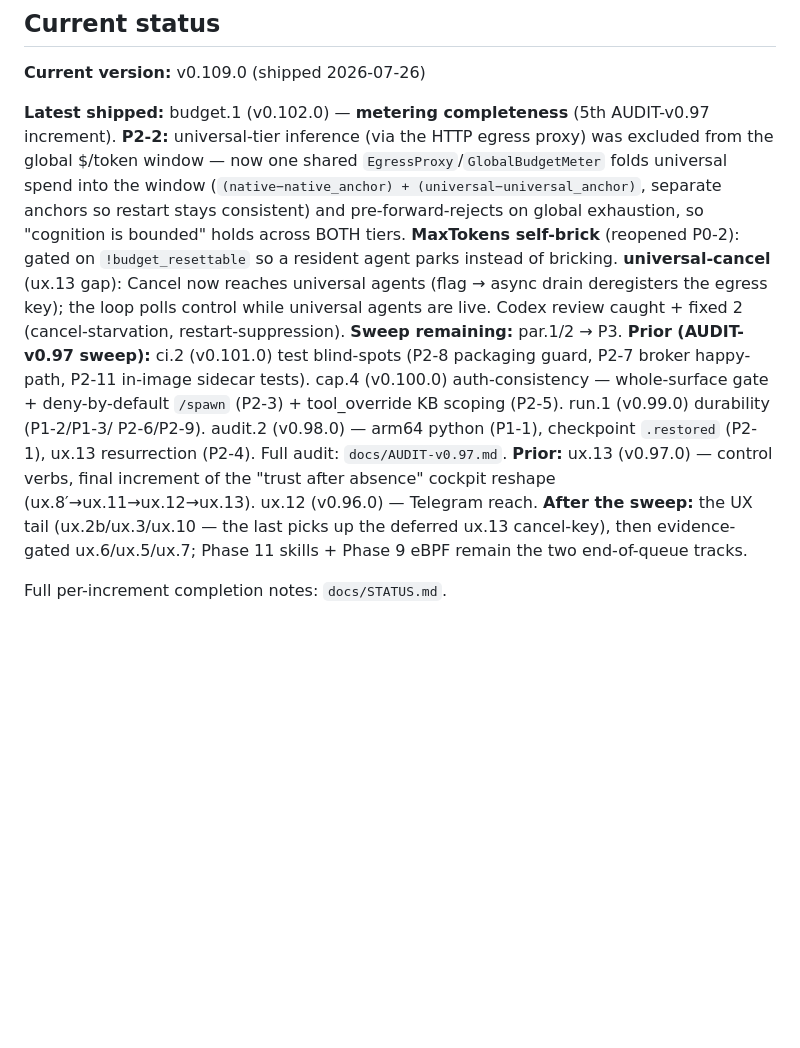
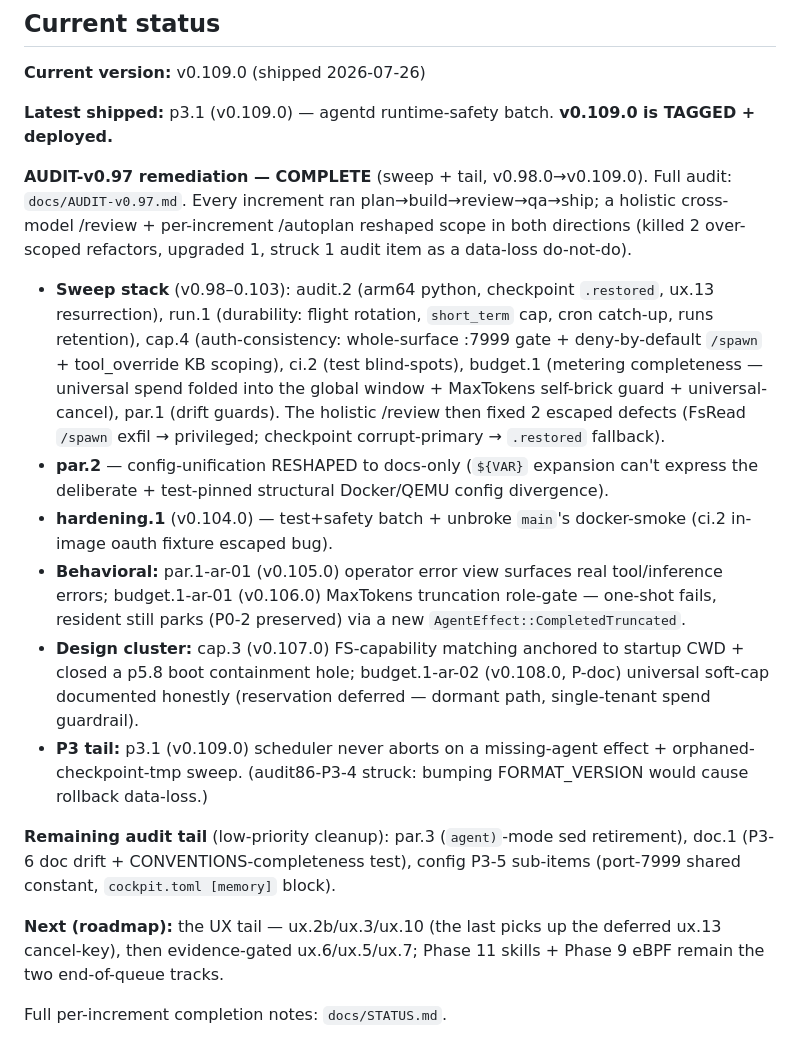
Before and after one commit to 0x89karan/runtime1, a Markdown page: CLAUDE.md, the part around the change. Drawn GitHub-style; blank space fills up the shorter version.

```diff
--- a/CLAUDE.md
+++ b/CLAUDE.md
@@ -28,23 +28,37 @@ These were decided deliberately. Do not relitigate or quietly violate them:
 <!-- Updated on every release; test-enforced against agentd/Cargo.toml by
      agentd/tests/repo_consistency.rs — a stale line here fails cargo test. -->
 
-**Latest shipped:** budget.1 (v0.102.0) — **metering completeness** (5th AUDIT-v0.97 increment).
-**P2-2:** universal-tier inference (via the HTTP egress proxy) was excluded from the global $/token
-window — now one shared `EgressProxy`/`GlobalBudgetMeter` folds universal spend into the window
-(`(native−native_anchor) + (universal−universal_anchor)`, separate anchors so restart stays consistent)
-and pre-forward-rejects on global exhaustion, so "cognition is bounded" holds across BOTH tiers.
-**MaxTokens self-brick** (reopened P0-2): gated on `!budget_resettable` so a resident agent parks
-instead of bricking. **universal-cancel** (ux.13 gap): Cancel now reaches universal agents (flag →
-async drain deregisters the egress key); the loop polls control while universal agents are live.
-Codex review caught + fixed 2 (cancel-starvation, restart-suppression). **Sweep remaining:** par.1/2 → P3.
-**Prior (AUDIT-v0.97 sweep):** ci.2 (v0.101.0) test blind-spots (P2-8 packaging guard, P2-7 broker
-happy-path, P2-11 in-image sidecar tests). cap.4 (v0.100.0) auth-consistency — whole-surface gate +
-deny-by-default `/spawn` (P2-3) + tool_override KB scoping (P2-5). run.1 (v0.99.0) durability (P1-2/P1-3/
-P2-6/P2-9). audit.2 (v0.98.0) — arm64 python (P1-1), checkpoint `.restored` (P2-1), ux.13 resurrection
-(P2-4). Full audit: `docs/AUDIT-v0.97.md`.
-**Prior:** ux.13 (v0.97.0) — control verbs, final increment of the "trust after absence" cockpit
-reshape (ux.8′→ux.11→ux.12→ux.13). ux.12 (v0.96.0) — Telegram reach.
-**After the sweep:** the UX tail (ux.2b/ux.3/ux.10 — the last picks up the deferred ux.13 cancel-key),
+**Latest shipped:** p3.1 (v0.109.0) — agentd runtime-safety batch. **v0.109.0 is TAGGED + deployed.**
+
+**AUDIT-v0.97 remediation — COMPLETE** (sweep + tail, v0.98.0→v0.109.0). Full audit: `docs/AUDIT-v0.97.md`.
+Every increment ran plan→build→review→qa→ship; a holistic cross-model /review + per-increment /autoplan
+reshaped scope in both directions (killed 2 over-scoped refactors, upgraded 1, struck 1 audit item as
+a data-loss do-not-do).
+- **Sweep stack** (v0.98–0.103): audit.2 (arm64 python, checkpoint `.restored`, ux.13 resurrection),
+  run.1 (durability: flight rotation, `short_term` cap, cron catch-up, runs retention), cap.4
+  (auth-consistency: whole-surface :7999 gate + deny-by-default `/spawn` + tool_override KB scoping),
+  ci.2 (test blind-spots), budget.1 (metering completeness — universal spend folded into the global
+  window + MaxTokens self-brick guard + universal-cancel), par.1 (drift guards). The holistic /review
+  then fixed 2 escaped defects (FsRead `/spawn` exfil → privileged; checkpoint corrupt-primary →
+  `.restored` fallback).
+- **par.2** — config-unification RESHAPED to docs-only (`${VAR}` expansion can't express the deliberate +
+  test-pinned structural Docker/QEMU config divergence).
+- **hardening.1** (v0.104.0) — test+safety batch + unbroke `main`'s docker-smoke (ci.2 in-image oauth
+  fixture escaped bug).
+- **Behavioral:** par.1-ar-01 (v0.105.0) operator error view surfaces real tool/inference errors;
+  budget.1-ar-01 (v0.106.0) MaxTokens truncation role-gate — one-shot fails, resident still parks (P0-2
+  preserved) via a new `AgentEffect::CompletedTruncated`.
+- **Design cluster:** cap.3 (v0.107.0) FS-capability matching anchored to startup CWD + closed a p5.8
+  boot containment hole; budget.1-ar-02 (v0.108.0, P-doc) universal soft-cap documented honestly
+  (reservation deferred — dormant path, single-tenant spend guardrail).
+- **P3 tail:** p3.1 (v0.109.0) scheduler never aborts on a missing-agent effect + orphaned-checkpoint-tmp
+  sweep. (audit86-P3-4 struck: bumping FORMAT_VERSION would cause rollback data-loss.)
+
+**Remaining audit tail** (low-priority cleanup): par.3 (`agent)`-mode sed retirement), doc.1 (P3-6 doc
+drift + CONVENTIONS-completeness test), config P3-5 sub-items (port-7999 shared constant,
+`cockpit.toml [memory]` block).
+
+**Next (roadmap):** the UX tail — ux.2b/ux.3/ux.10 (the last picks up the deferred ux.13 cancel-key),
 then evidence-gated ux.6/ux.5/ux.7; Phase 11 skills + Phase 9 eBPF remain the two end-of-queue tracks.
 
 Full per-increment completion notes: `docs/STATUS.md`.
```
Also changed, not shown: docs/plans/ux-tail-track.md (added, +100 -0 lines).
